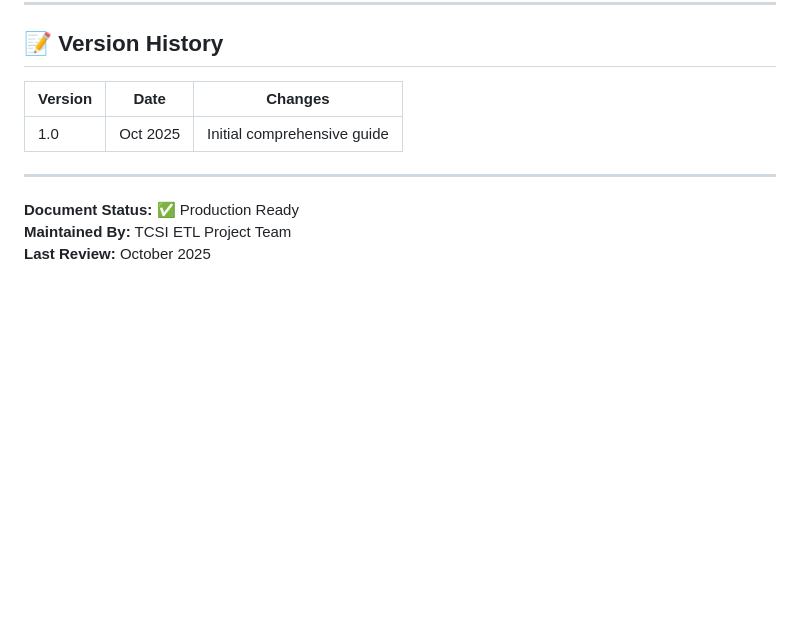
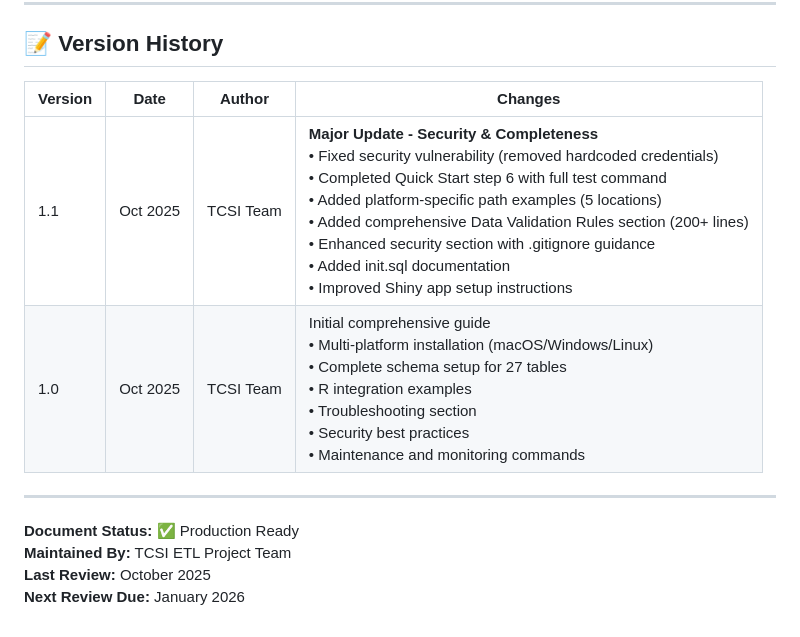
Before and after one commit to Fan-Xiaoqin/TCSIExtractDatabaseProject, a Markdown page: tcsi_db_setup_guide.md, the part around one of its changes. GitHub-like rendering; blank space fills up the shorter version.

```diff
--- a/tcsi_db_setup_guide.md
+++ b/tcsi_db_setup_guide.md
@@ -1330,12 +1366,14 @@ Use this checklist to verify your setup is complete:
 
 ## 📝 Version History
 
-| Version | Date | Changes |
-|---------|------|---------|
-| 1.0 | Oct 2025 | Initial comprehensive guide |
+| Version | Date | Author | Changes |
+|---------|------|--------|---------|
+| 1.1 | Oct 2025 | TCSI Team | **Major Update - Security & Completeness**<br>• Fixed security vulnerability (removed hardcoded credentials)<br>• Completed Quick Start step 6 with full test command<br>• Added platform-specific path examples (5 locations)<br>• Added comprehensive Data Validation Rules section (200+ lines)<br>• Enhanced security section with .gitignore guidance<br>• Added init.sql documentation<br>• Improved Shiny app setup instructions |
+| 1.0 | Oct 2025 | TCSI Team | Initial comprehensive guide<br>• Multi-platform installation (macOS/Windows/Linux)<br>• Complete schema setup for 27 tables<br>• R integration examples<br>• Troubleshooting section<br>• Security best practices<br>• Maintenance and monitoring commands |
 
 ---
 
 **Document Status:** ✅ Production Ready
 **Maintained By:** TCSI ETL Project Team
 **Last Review:** October 2025
+**Next Review Due:** January 2026
```
Also changed, not shown: other parts of tcsi_db_setup_guide.md (+54 -18 lines).
